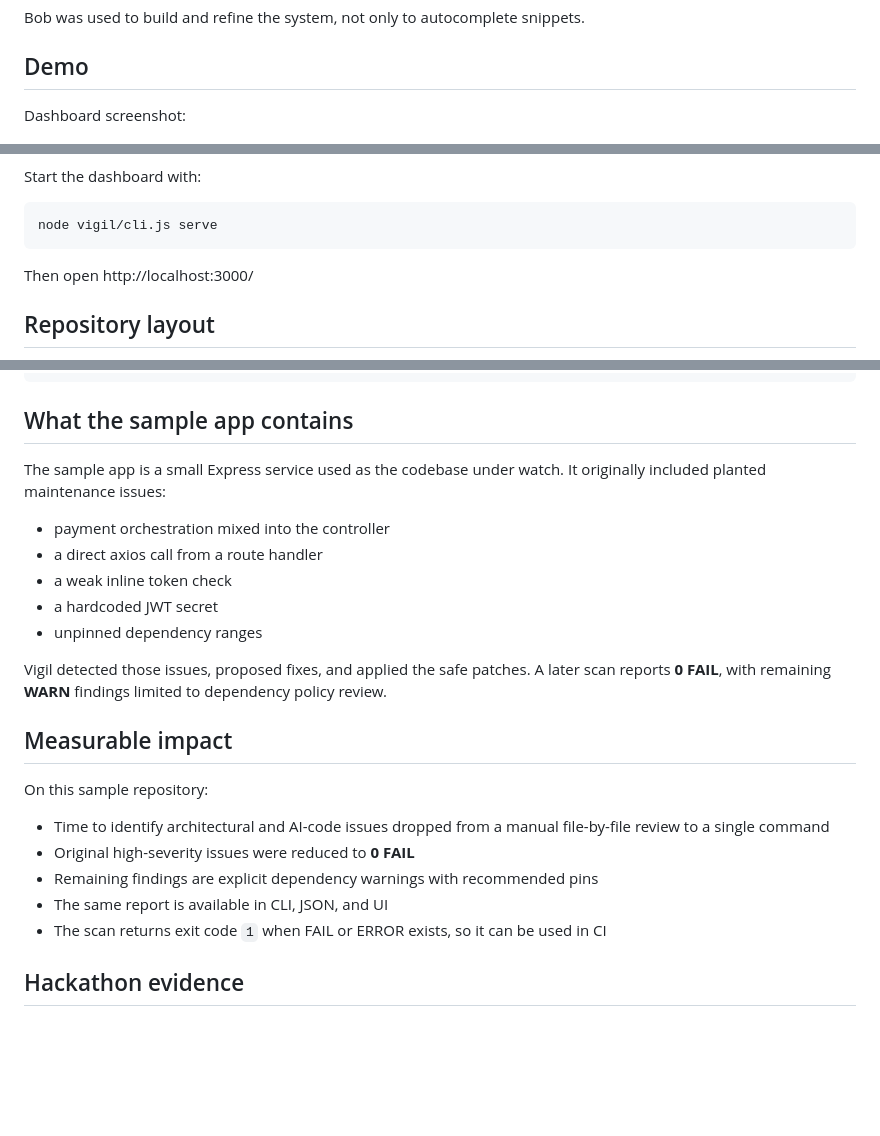
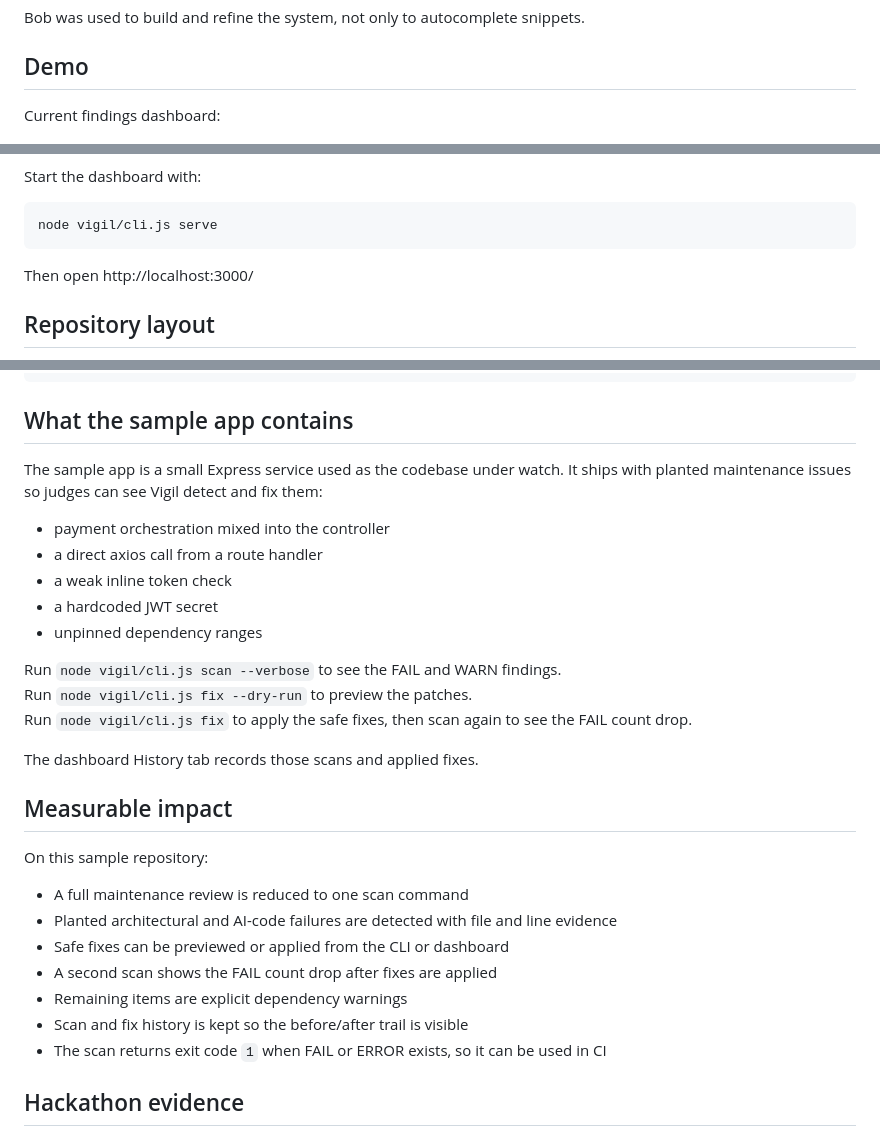
Before and after one commit to iamrichardneaver/vigil-app, a Markdown page: README.md, 3 parts joined by grey strips. Rendered like a GitHub page; blank space fills up the shorter version.

Commit message:
Revise README for improved clarity on dashboard
Updated README to clarify dashboard features and usage instructions.

````diff
--- a/README.md
+++ b/README.md
@@ -48,7 +48,7 @@ Bob was used to build and refine the system, not only to autocomplete snippets.
 
 ## Demo
 
-Dashboard screenshot:
+Current findings dashboard:
 
 ![Vigil admin dashboard](demo/vigil-dashboard.png)
 
@@ -55,8 +59,6 @@ Dashboard screenshot:
 Start the dashboard with:
 
-```bash
-node vigil/cli.js serve
-```
+    node vigil/cli.js serve
 
 Then open http://localhost:3000/
 
@@ -170,7 +173,7 @@ curl -X POST http://localhost:3000/api/vigil/fix -H "Content-Type: application/j
 
 ## What the sample app contains
 
-The sample app is a small Express service used as the codebase under watch. It originally included planted maintenance issues:
+The sample app is a small Express service used as the codebase under watch. It ships with planted maintenance issues so judges can see Vigil detect and fix them:
 
 - payment orchestration mixed into the controller
 - a direct axios call from a route handler
@@ -178,16 +181,22 @@ The sample app is a small Express service used as the codebase under watch. It o
 - a hardcoded JWT secret
 - unpinned dependency ranges
 
-Vigil detected those issues, proposed fixes, and applied the safe patches. A later scan reports **0 FAIL**, with remaining **WARN** findings limited to dependency policy review.
+Run `node vigil/cli.js scan --verbose` to see the FAIL and WARN findings.
+Run `node vigil/cli.js fix --dry-run` to preview the patches.
+Run `node vigil/cli.js fix` to apply the safe fixes, then scan again to see the FAIL count drop.
+
+The dashboard History tab records those scans and applied fixes.
 
 ## Measurable impact
 
 On this sample repository:
 
-- Time to identify architectural and AI-code issues dropped from a manual file-by-file review to a single command
-- Original high-severity issues were reduced to **0 FAIL**
-- Remaining findings are explicit dependency warnings with recommended pins
-- The same report is available in CLI, JSON, and UI
+- A full maintenance review is reduced to one scan command
+- Planted architectural and AI-code failures are detected with file and line evidence
+- Safe fixes can be previewed or applied from the CLI or dashboard
+- A second scan shows the FAIL count drop after fixes are applied
+- Remaining items are explicit dependency warnings
+- Scan and fix history is kept so the before/after trail is visible
 - The scan returns exit code `1` when FAIL or ERROR exists, so it can be used in CI
 
 ## Hackathon evidence
````
Also changed, not shown: other parts of README.md (+5 -0 lines).
